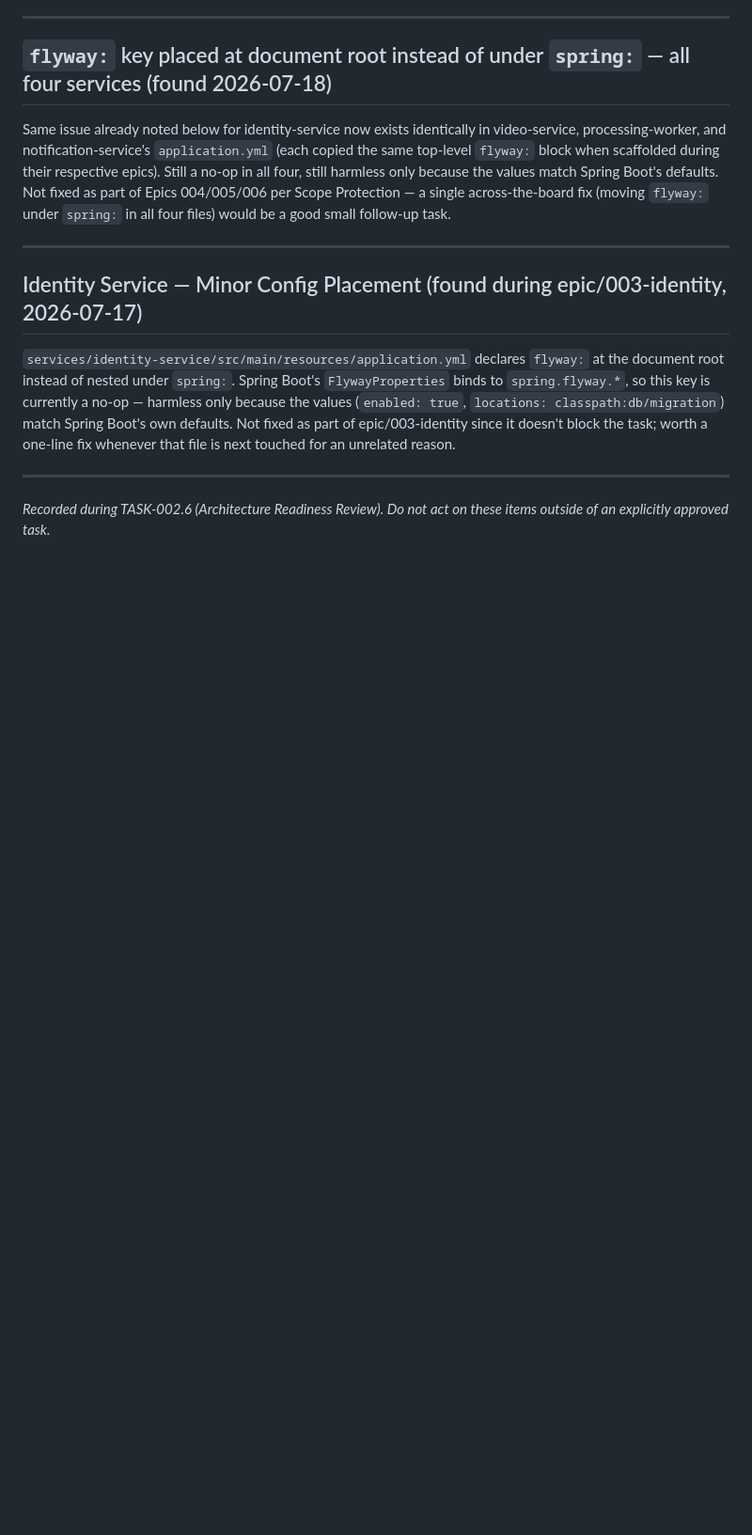
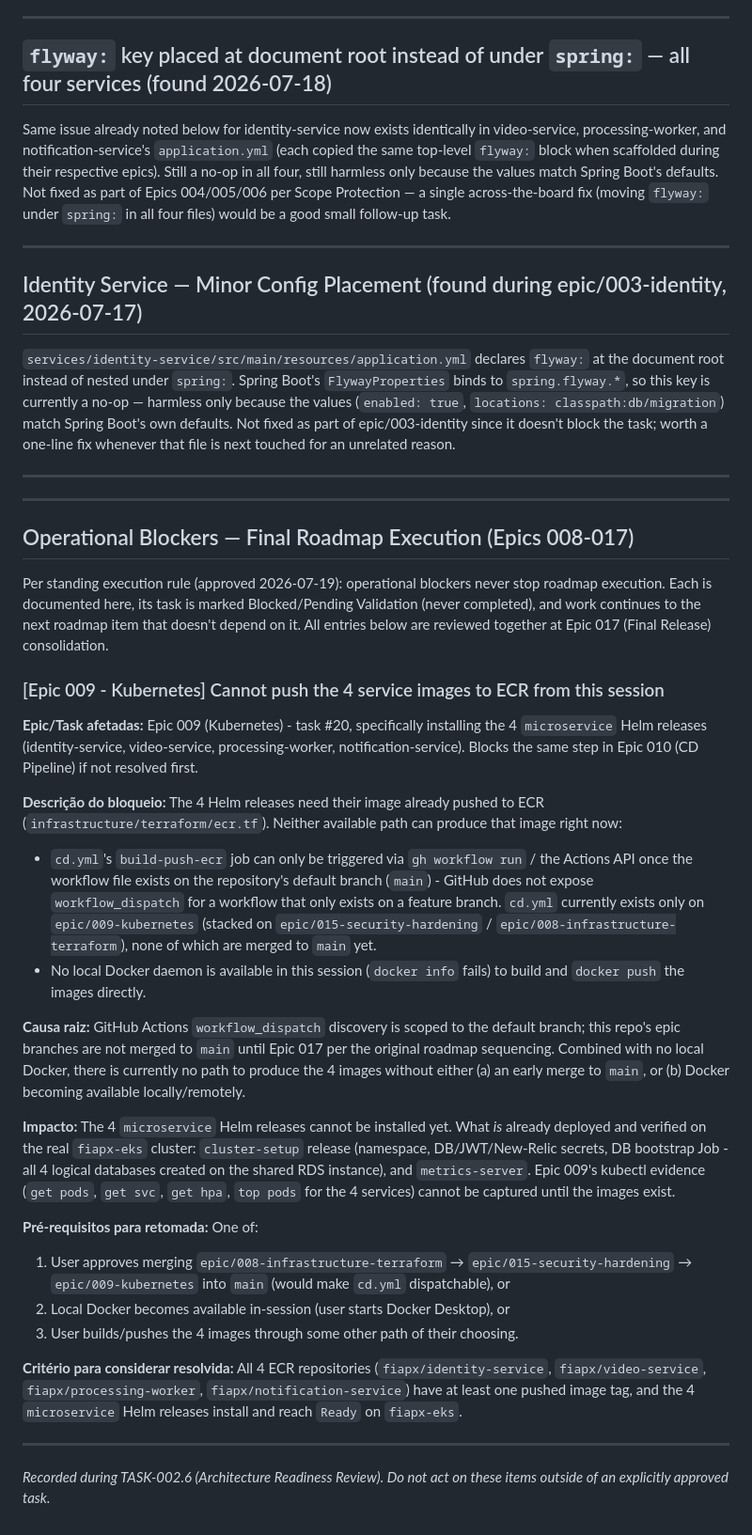
Before and after one commit to jreigeVic/fiapx-video-processing, a Markdown page: pendencies.md, the part around the change. Shown at 94% size. Drawn GitHub-style; blank space fills up the shorter version.

Commit message:
docs(pendencies): register Epic 009 ECR image blocker
Per the standing execution rule: operational blockers are documented and
the task moves on, never silently worked around. This one blocks
installing the 4 microservice Helm releases (needs images in ECR, and
neither GitHub Actions - cd.yml isn't on main yet, workflow_dispatch
can't discover it - nor local Docker - daemon unavailable - can produce
them right now).

Co-Authored-By: Claude Sonnet 5 <noreply@anthropic.com>

```diff
--- a/pendencies.md
+++ b/pendencies.md
@@ -65,4 +65,31 @@ Same issue already noted below for identity-service now exists identically in vi
 
 ---
 
+---
+
+## Operational Blockers — Final Roadmap Execution (Epics 008-017)
+
+Per standing execution rule (approved 2026-07-19): operational blockers never stop roadmap execution. Each is documented here, its task is marked Blocked/Pending Validation (never completed), and work continues to the next roadmap item that doesn't depend on it. All entries below are reviewed together at Epic 017 (Final Release) consolidation.
+
+### [Epic 009 - Kubernetes] Cannot push the 4 service images to ECR from this session
+
+**Epic/Task afetadas:** Epic 009 (Kubernetes) - task #20, specifically installing the 4 `microservice` Helm releases (identity-service, video-service, processing-worker, notification-service). Blocks the same step in Epic 010 (CD Pipeline) if not resolved first.
+
+**Descrição do bloqueio:** The 4 Helm releases need their image already pushed to ECR (`infrastructure/terraform/ecr.tf`). Neither available path can produce that image right now:
+- `cd.yml`'s `build-push-ecr` job can only be triggered via `gh workflow run` / the Actions API once the workflow file exists on the repository's default branch (`main`) - GitHub does not expose `workflow_dispatch` for a workflow that only exists on a feature branch. `cd.yml` currently exists only on `epic/009-kubernetes` (stacked on `epic/015-security-hardening` / `epic/008-infrastructure-terraform`), none of which are merged to `main` yet.
+- No local Docker daemon is available in this session (`docker info` fails) to build and `docker push` the images directly.
+
+**Causa raiz:** GitHub Actions `workflow_dispatch` discovery is scoped to the default branch; this repo's epic branches are not merged to `main` until Epic 017 per the original roadmap sequencing. Combined with no local Docker, there is currently no path to produce the 4 images without either (a) an early merge to `main`, or (b) Docker becoming available locally/remotely.
+
+**Impacto:** The 4 `microservice` Helm releases cannot be installed yet. What *is* already deployed and verified on the real `fiapx-eks` cluster: `cluster-setup` release (namespace, DB/JWT/New-Relic secrets, DB bootstrap Job - all 4 logical databases created on the shared RDS instance), and `metrics-server`. Epic 009's kubectl evidence (`get pods`, `get svc`, `get hpa`, `top pods` for the 4 services) cannot be captured until the images exist.
+
+**Pré-requisitos para retomada:** One of:
+1. User approves merging `epic/008-infrastructure-terraform` → `epic/015-security-hardening` → `epic/009-kubernetes` into `main` (would make `cd.yml` dispatchable), or
+2. Local Docker becomes available in-session (user starts Docker Desktop), or
+3. User builds/pushes the 4 images through some other path of their choosing.
+
+**Critério para considerar resolvida:** All 4 ECR repositories (`fiapx/identity-service`, `fiapx/video-service`, `fiapx/processing-worker`, `fiapx/notification-service`) have at least one pushed image tag, and the 4 `microservice` Helm releases install and reach `Ready` on `fiapx-eks`.
+
+---
+
 *Recorded during TASK-002.6 (Architecture Readiness Review). Do not act on these items outside of an explicitly approved task.*
```
